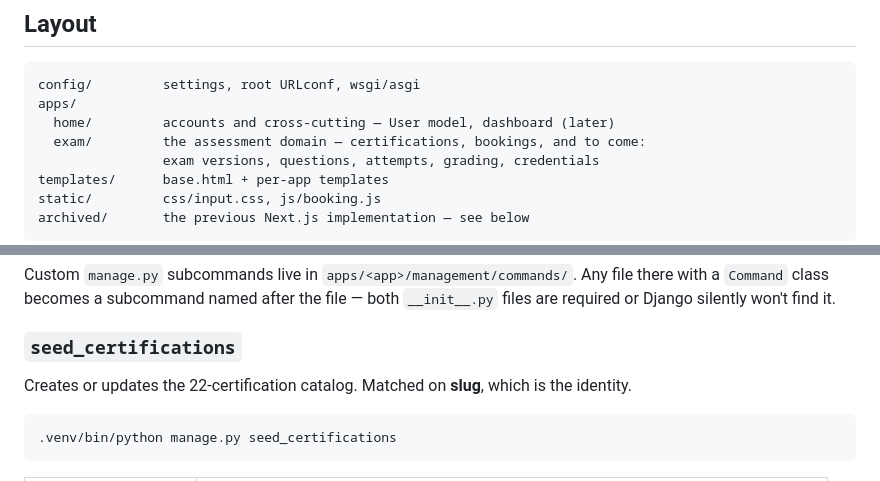
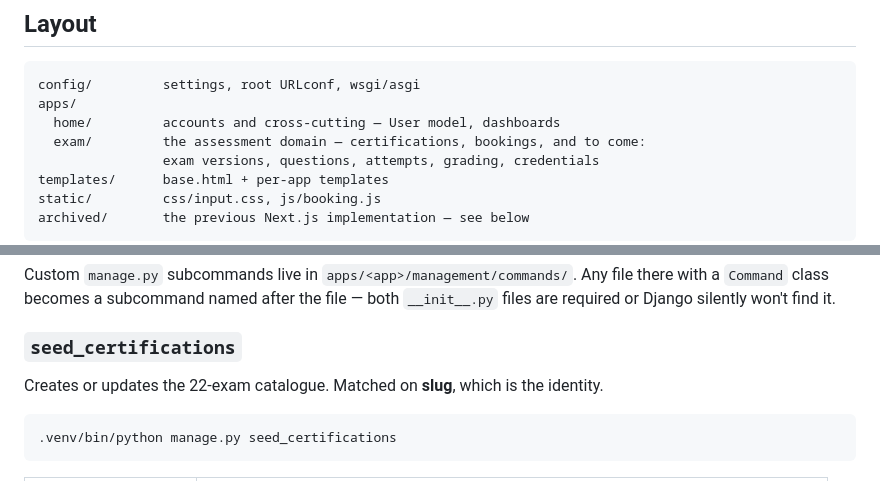
Before and after one commit to LambdaTest/testmuai_certifications, a Markdown page: README.md, 2 parts joined by grey strips. Rendered like a GitHub page.

````diff
--- a/README.md
+++ b/README.md
@@ -70,7 +72,7 @@ tailwindcss -i static/css/input.css -o static/css/output.css --minify
 ```
 config/         settings, root URLconf, wsgi/asgi
 apps/
-  home/         accounts and cross-cutting — User model, dashboard (later)
+  home/         accounts and cross-cutting — User model, dashboards
   exam/         the assessment domain — certifications, bookings, and to come:
                 exam versions, questions, attempts, grading, credentials
 templates/      base.html + per-app templates
@@ -96,7 +98,7 @@ or Django silently won't find it.
 
 ### `seed_certifications`
 
-Creates or updates the 22-certification catalog. Matched on **slug**, which is the identity.
+Creates or updates the 22-exam catalogue. Matched on **slug**, which is the identity.
 
 ```bash
 .venv/bin/python manage.py seed_certifications
````
Also changed, not shown: other parts of README.md (+21 -12 lines).
